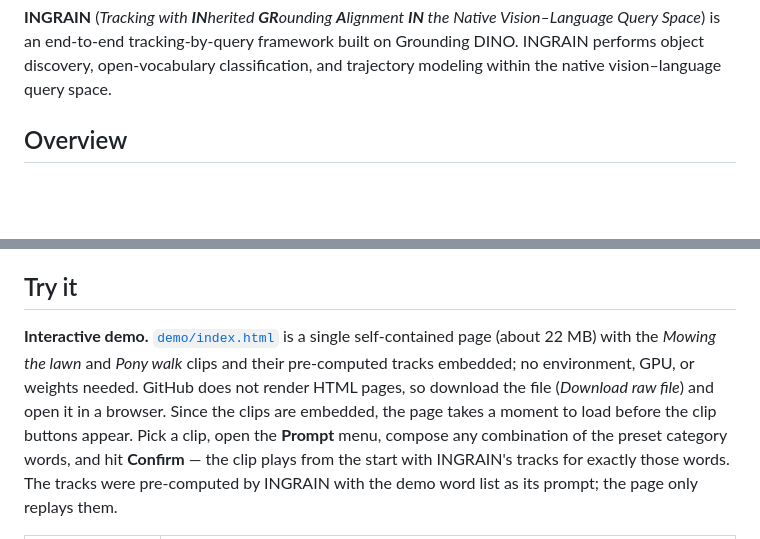
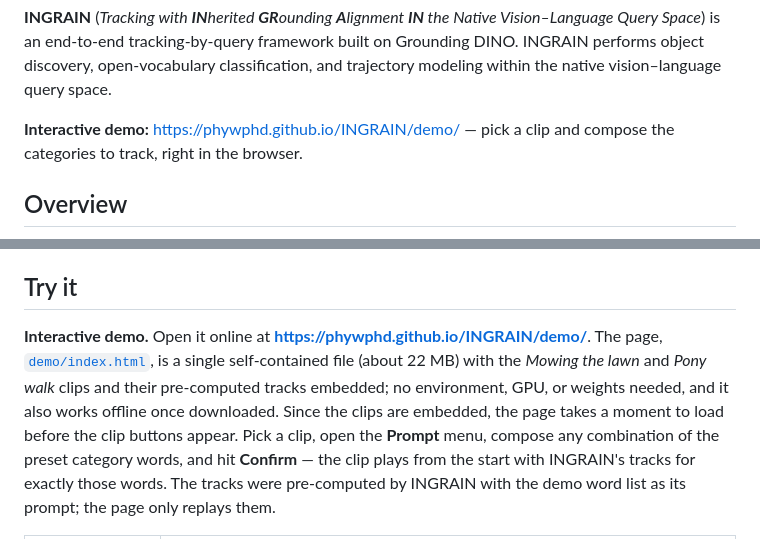
Before and after one commit to Phywphd/INGRAIN, a Markdown page: README.md, 2 parts joined by grey strips. Drawn GitHub-style; blank space fills up the shorter version.

Commit message:
Link the online interactive demo (GitHub Pages)
The demo page is now served at https://phywphd.github.io/INGRAIN/demo/,
so the README points there instead of asking readers to download
demo/index.html first.

```diff
--- a/README.md
+++ b/README.md
@@ -12,6 +12,9 @@ the Native Vision–Language Query Space*) is an end-to-end tracking-by-query
 framework built on Grounding DINO. INGRAIN performs object discovery,
 open-vocabulary classification, and trajectory modeling within the native
 vision–language query space.
+
+**Interactive demo:** <https://phywphd.github.io/INGRAIN/demo/> — pick a clip
+and compose the categories to track, right in the browser.
 
 ## Overview
 
@@ -129,12 +132,13 @@ memory aggregation, propagation input) are in the paper.
 
 ## Try it
 
-**Interactive demo.** [`demo/index.html`](demo/index.html) is a single
-self-contained page (about 22 MB) with the *Mowing the lawn* and *Pony walk*
-clips and their pre-computed tracks embedded; no environment, GPU, or weights
-needed. GitHub does not render HTML pages, so download the file (*Download raw
-file*) and open it in a browser. Since the clips are embedded, the page takes a
-moment to load before the clip buttons appear. Pick a clip, open the
+**Interactive demo.** Open it online at
+**<https://phywphd.github.io/INGRAIN/demo/>**. The page,
+[`demo/index.html`](demo/index.html), is a single self-contained file (about
+22 MB) with the *Mowing the lawn* and *Pony walk* clips and their pre-computed
+tracks embedded; no environment, GPU, or weights needed, and it also works
+offline once downloaded. Since the clips are embedded, the page takes a moment
+to load before the clip buttons appear. Pick a clip, open the
 **Prompt** menu, compose any combination of the preset category words, and hit
 **Confirm** — the clip plays from the start with INGRAIN's tracks for exactly
 those words. The tracks were pre-computed by INGRAIN with the demo word list as
```
